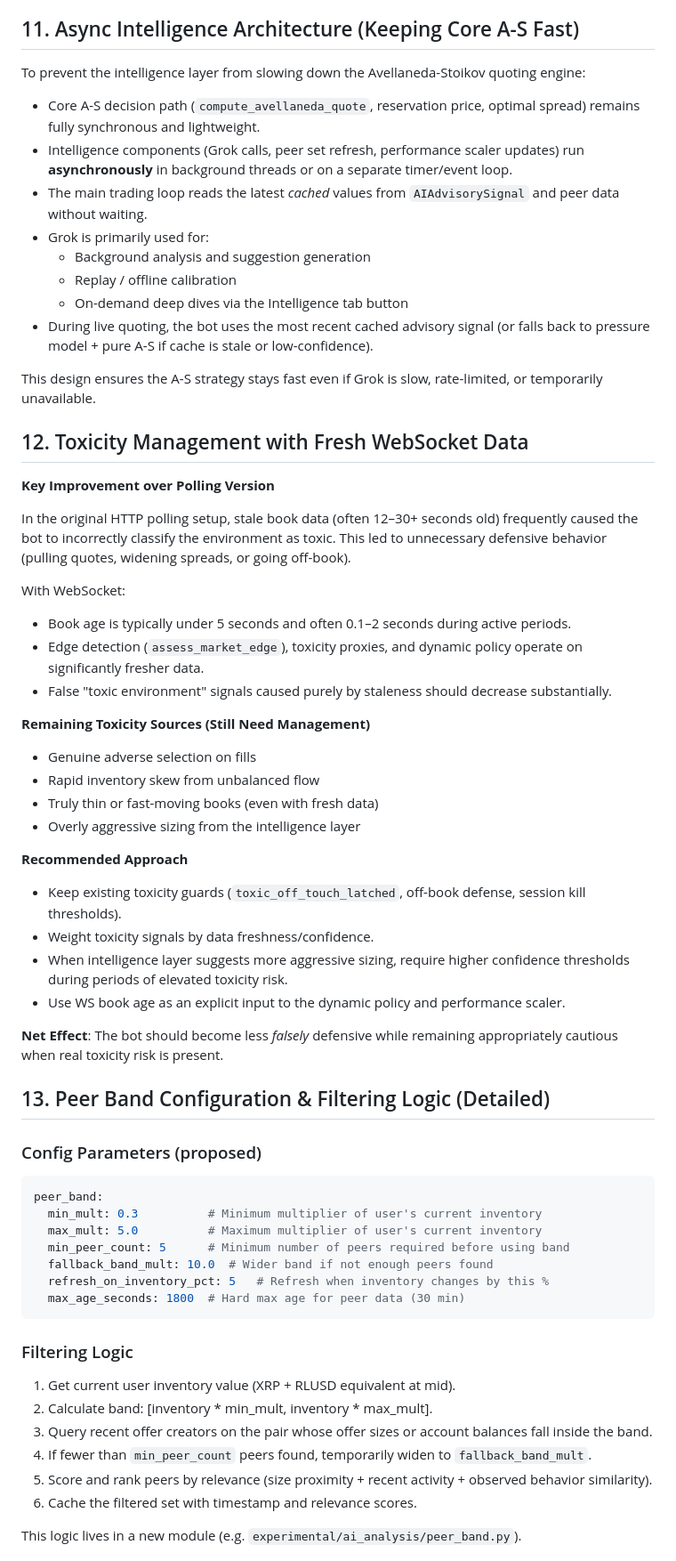
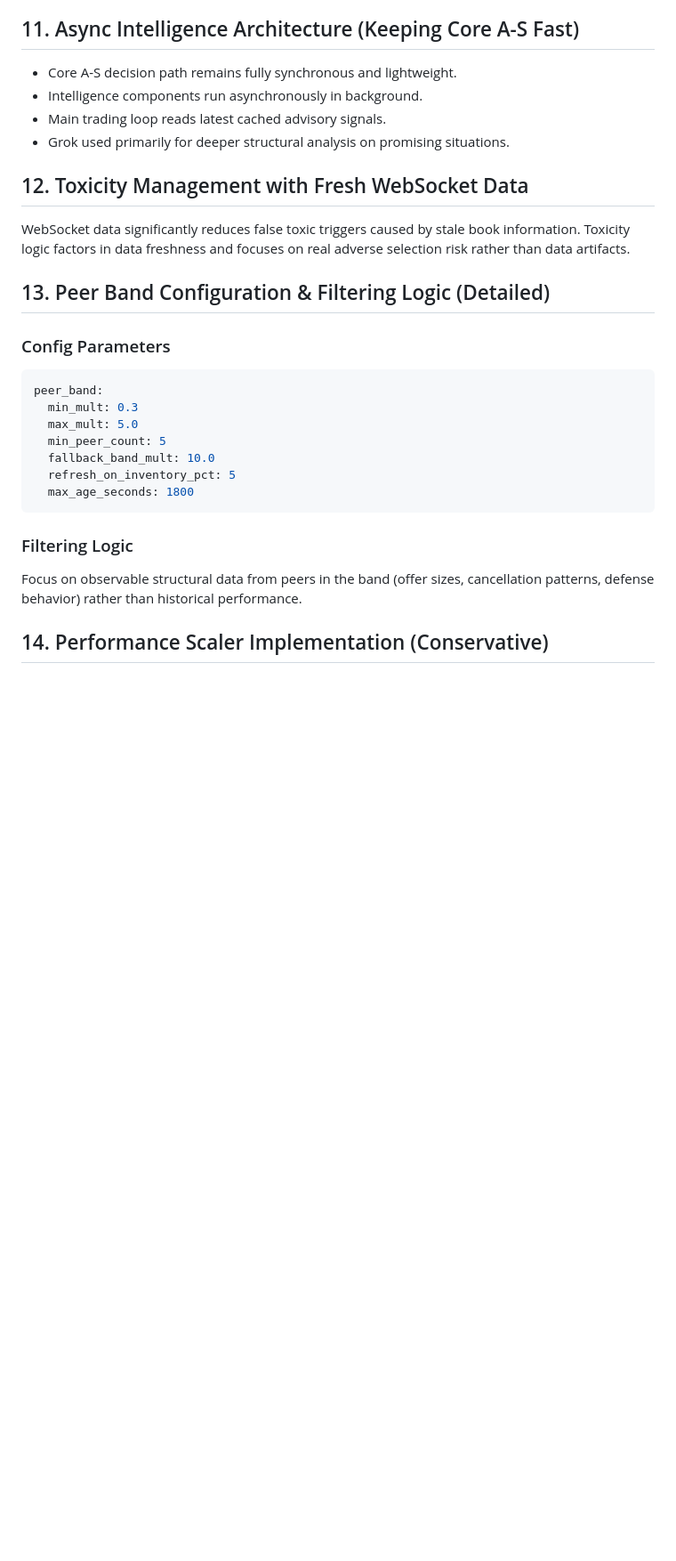
Before and after one commit to mdeckstine1/xledgermate, a Markdown page: experimental/PHASE_E_INTELLIGENCE_IMPLEMENTATION_PLAN.md, the part around one of its changes. Shown at 89% size. GitHub-like rendering; blank space fills up the shorter version.

````diff
--- a/experimental/PHASE_E_INTELLIGENCE_IMPLEMENTATION_PLAN.md
+++ b/experimental/PHASE_E_INTELLIGENCE_IMPLEMENTATION_PLAN.md
@@ -130,64 +130,30 @@ Final effective size = base_config_size × A-S inventory_factor × performance_m
 
 ## 11. Async Intelligence Architecture (Keeping Core A-S Fast)
 
-To prevent the intelligence layer from slowing down the Avellaneda-Stoikov quoting engine:
-
-- Core A-S decision path (`compute_avellaneda_quote`, reservation price, optimal spread) remains fully synchronous and lightweight.
-- Intelligence components (Grok calls, peer set refresh, performance scaler updates) run **asynchronously** in background threads or on a separate timer/event loop.
-- The main trading loop reads the latest *cached* values from `AIAdvisorySignal` and peer data without waiting.
-- Grok is primarily used for:
-  - Background analysis and suggestion generation
-  - Replay / offline calibration
-  - On-demand deep dives via the Intelligence tab button
-- During live quoting, the bot uses the most recent cached advisory signal (or falls back to pressure model + pure A-S if cache is stale or low-confidence).
-
-This design ensures the A-S strategy stays fast even if Grok is slow, rate-limited, or temporarily unavailable.
+- Core A-S decision path remains fully synchronous and lightweight.
+- Intelligence components run asynchronously in background.
+- Main trading loop reads latest cached advisory signals.
+- Grok used primarily for deeper structural analysis on promising situations.
 
 ## 12. Toxicity Management with Fresh WebSocket Data
 
-**Key Improvement over Polling Version**
-
-In the original HTTP polling setup, stale book data (often 12–30+ seconds old) frequently caused the bot to incorrectly classify the environment as toxic. This led to unnecessary defensive behavior (pulling quotes, widening spreads, or going off-book).
-
-With WebSocket:
-- Book age is typically under 5 seconds and often 0.1–2 seconds during active periods.
-- Edge detection (`assess_market_edge`), toxicity proxies, and dynamic policy operate on significantly fresher data.
-- False "toxic environment" signals caused purely by staleness should decrease substantially.
-
-**Remaining Toxicity Sources (Still Need Management)**
-- Genuine adverse selection on fills
-- Rapid inventory skew from unbalanced flow
-- Truly thin or fast-moving books (even with fresh data)
-- Overly aggressive sizing from the intelligence layer
-
-**Recommended Approach**
-- Keep existing toxicity guards (`toxic_off_touch_latched`, off-book defense, session kill thresholds).
-- Weight toxicity signals by data freshness/confidence.
-- When intelligence layer suggests more aggressive sizing, require higher confidence thresholds during periods of elevated toxicity risk.
-- Use WS book age as an explicit input to the dynamic policy and performance scaler.
-
-**Net Effect**: The bot should become less *falsely* defensive while remaining appropriately cautious when real toxicity risk is present.
+WebSocket data significantly reduces false toxic triggers caused by stale book information. Toxicity logic factors in data freshness and focuses on real adverse selection risk rather than data artifacts.
 
 ## 13. Peer Band Configuration & Filtering Logic (Detailed)
 
-### Config Parameters (proposed)
+### Config Parameters
 ```yaml
 peer_band:
-  min_mult: 0.3          # Minimum multiplier of user's current inventory
-  max_mult: 5.0          # Maximum multiplier of user's current inventory
-  min_peer_count: 5      # Minimum number of peers required before using band
-  fallback_band_mult: 10.0  # Wider band if not enough peers found
-  refresh_on_inventory_pct: 5   # Refresh when inventory changes by this %
-  max_age_seconds: 1800  # Hard max age for peer data (30 min)
+  min_mult: 0.3
+  max_mult: 5.0
+  min_peer_count: 5
+  fallback_band_mult: 10.0
+  refresh_on_inventory_pct: 5
+  max_age_seconds: 1800
 ```
 
 ### Filtering Logic
-1. Get current user inventory value (XRP + RLUSD equivalent at mid).
-2. Calculate band: [inventory * min_mult, inventory * max_mult].
-3. Query recent offer creators on the pair whose offer sizes or account balances fall inside the band.
-4. If fewer than `min_peer_count` peers found, temporarily widen to `fallback_band_mult`.
-5. Score and rank peers by relevance (size proximity + recent activity + observed behavior similarity).
-6. Cache the filtered set with timestamp and relevance scores.
+Focus on observable structural data from peers in the band (offer sizes, cancellation patterns, defense behavior) rather than historical performance.
 
-This logic lives in a new module (e.g. `experimental/ai_analysis/peer_band.py`).
+## 14. Performance Scaler Implementation (Conservative)
 
````
Also changed, not shown: other parts of experimental/PHASE_E_INTELLIGENCE_IMPLEMENTATION_PLAN.md (+65 -96 lines).
